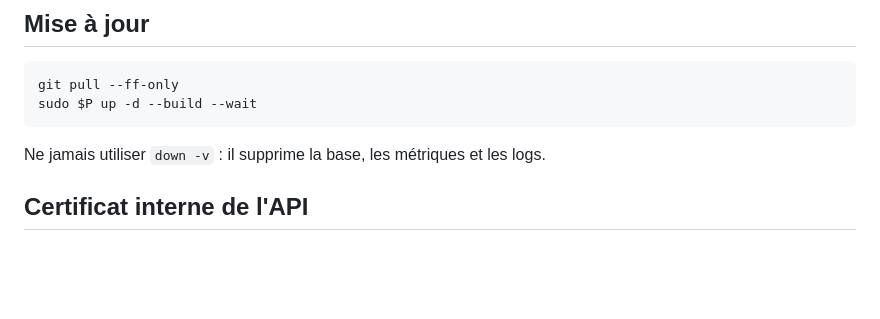
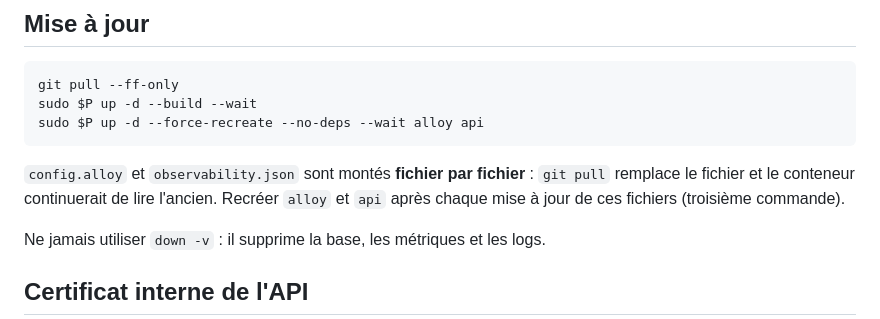
Before and after one commit to Aavkd/Prisme, a Markdown page: deploy/production/LISEZMOI.md, the part around the change. GitHub-like rendering; blank space fills up the shorter version.

````diff
--- a/deploy/production/LISEZMOI.md
+++ b/deploy/production/LISEZMOI.md
@@ -61,7 +61,12 @@ L'agent tourne en conteneur (profil `agent`), sans socket Docker : il lit l'inve
 ```sh
 git pull --ff-only
 sudo $P up -d --build --wait
+sudo $P up -d --force-recreate --no-deps --wait alloy api
 ```
+
+`config.alloy` et `observability.json` sont montés **fichier par fichier** : `git pull`
+remplace le fichier et le conteneur continuerait de lire l'ancien. Recréer `alloy` et `api`
+après chaque mise à jour de ces fichiers (troisième commande).
 
 Ne jamais utiliser `down -v` : il supprime la base, les métriques et les logs.
 
````
Also changed, not shown: docs/PHASE_10_VPS.md (+33 -0 lines).
